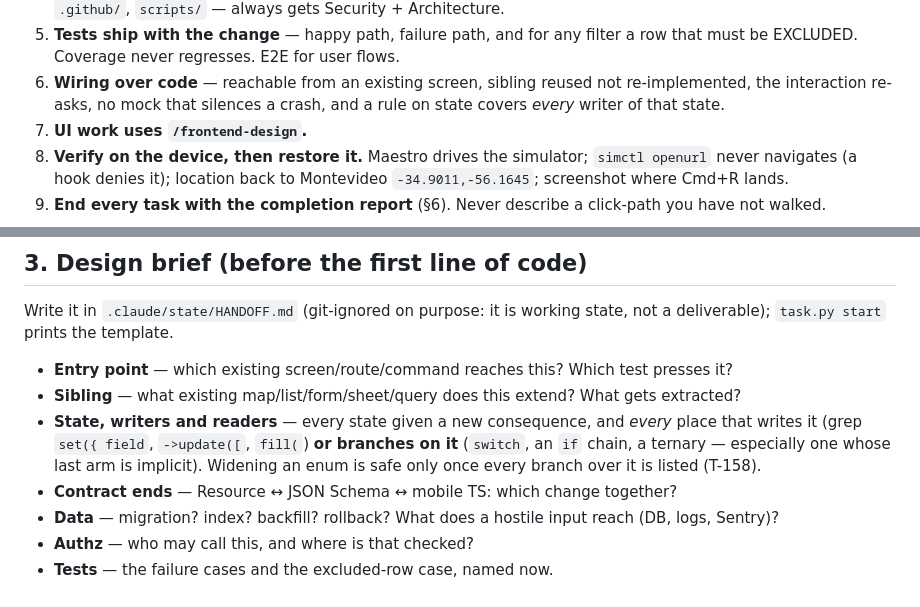
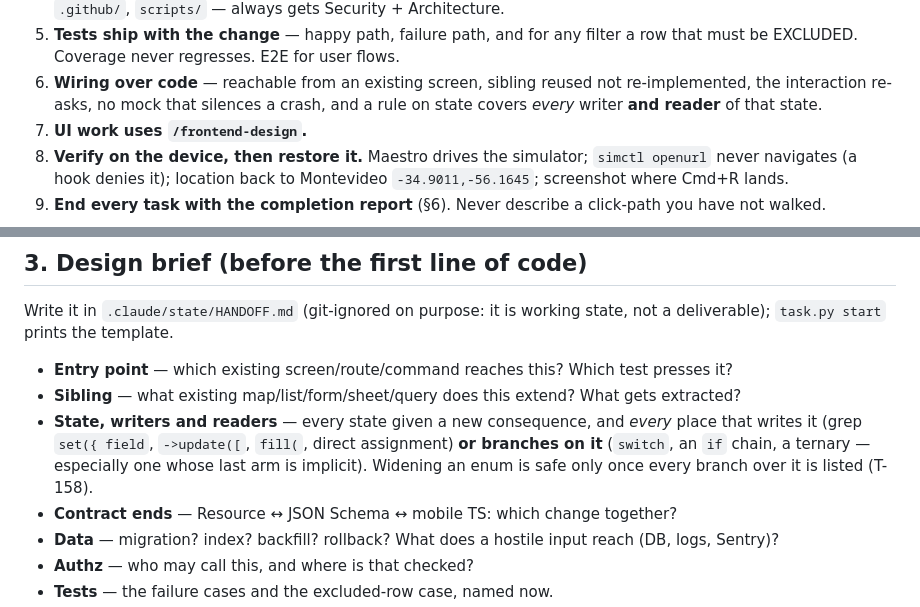
Before and after one commit to blancomaberino/reelme, a Markdown page: CLAUDE.md, 2 parts joined by grey strips. Rendered like a GitHub page.

Commit message:
docs: two edits I said I made and had not
Both blocking, both from the confirmation seats, and both the same failure —
a commit message asserting a change the diff does not contain.

- **§1.6 never gained "and reader".** The previous commit's message says it did.
  I ran a `str.replace()` without an assert, the anchor did not match because the
  sentence wraps, the replace silently did nothing, and I wrote the claim down
  anyway. So the golden rule an agent quotes still said "every writer" while §3
  required readers — the precise hole the `lessons.md` entry claims this branch
  closed. Every other edit in these two commits asserts its anchor; this one did
  not, which is the whole difference.
- **The writers grep lost `direct assignment`.** Compressing that bullet on
  Architecture's advice dropped the fourth item, so the WRITER half came out
  narrower than it is on `main` — in the commit that adds the reader half, and
  under an entry asserting the writer half has been asked for since T-168.
  `$model->field = x` and `state.x = y` are the commonest writer form in both
  stacks. Restored.

Verified by reading the result back rather than by trusting the edit:
`1.6 reader: True`, `direct assignment: True`.

Architecture confirmed no further cuts — the three kept rules earn their lines,
§4's decline/bound pair is consistent with the receipt rule, and §2's crumb makes
§3's finding-brief reachable from where fixing actually happens.

Co-Authored-By: Claude Opus 5 <noreply@anthropic.com>

```diff
--- a/CLAUDE.md
+++ b/CLAUDE.md
@@ -26,7 +26,7 @@ disagree, this file wins.
    a row that must be EXCLUDED. Coverage never regresses. E2E for user flows.
 6. **Wiring over code** — reachable from an existing screen, sibling reused not
    re-implemented, the interaction re-asks, no mock that silences a crash, and a
-   rule on state covers *every* writer of that state.
+   rule on state covers *every* writer **and reader** of that state.
 7. **UI work uses `/frontend-design`.**
 8. **Verify on the device, then restore it.** Maestro drives the simulator;
    `simctl openurl` never navigates (a hook denies it); location back to
@@ -58,10 +58,10 @@ state, not a deliverable); `task.py start` prints the template.
 - **Entry point** — which existing screen/route/command reaches this? Which test presses it?
 - **Sibling** — what existing map/list/form/sheet/query does this extend? What gets extracted?
 - **State, writers and readers** — every state given a new consequence, and
-  *every* place that writes it (grep `set({ field`, `->update([`, `fill(`) **or
-  branches on it** (`switch`, an `if` chain, a ternary — especially one whose
-  last arm is implicit). Widening an enum is safe only once every branch over it
-  is listed (T-158).
+  *every* place that writes it (grep `set({ field`, `->update([`, `fill(`, direct
+  assignment) **or branches on it** (`switch`, an `if` chain, a ternary —
+  especially one whose last arm is implicit). Widening an enum is safe only once
+  every branch over it is listed (T-158).
 - **Contract ends** — Resource ↔ JSON Schema ↔ mobile TS: which change together?
 - **Data** — migration? index? backfill? rollback? What does a hostile input reach (DB, logs, Sentry)?
 - **Authz** — who may call this, and where is that checked?
```
